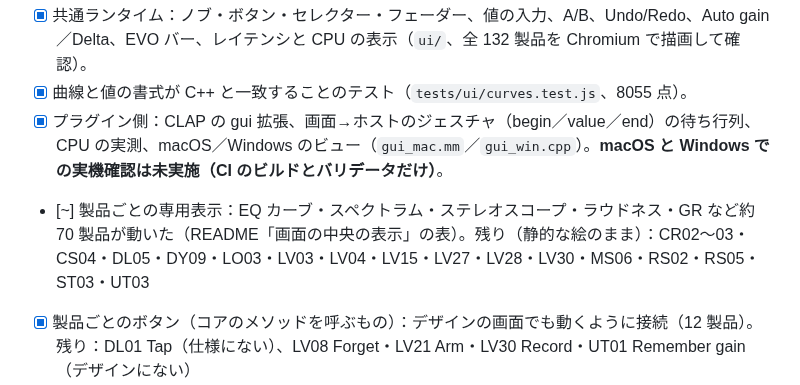
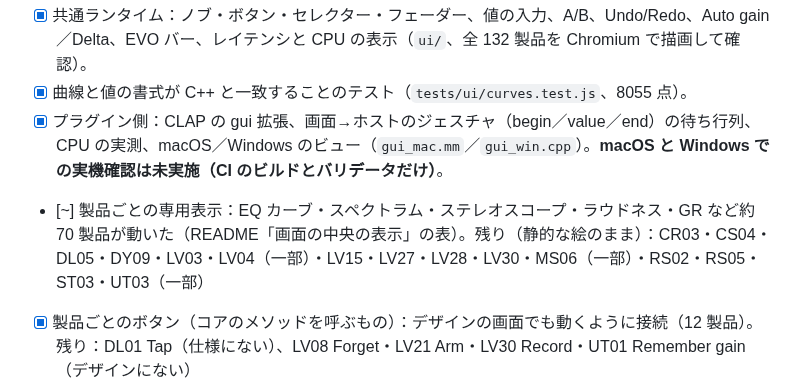
Before and after one commit to kajisho5/sw-audio, a Markdown page: docs/tasks.md, the part around the change. Rendered like a GitHub page.

Commit message:
tasks: remaining static displays

```diff
--- a/docs/tasks.md
+++ b/docs/tasks.md
@@ -191,7 +191,7 @@
 - [x] 共通ランタイム：ノブ・ボタン・セレクター・フェーダー、値の入力、A/B、Undo/Redo、Auto gain／Delta、EVO バー、レイテンシと CPU の表示（`ui/`、全 132 製品を Chromium で描画して確認）。
 - [x] 曲線と値の書式が C++ と一致することのテスト（`tests/ui/curves.test.js`、8055 点）。
 - [x] プラグイン側：CLAP の gui 拡張、画面→ホストのジェスチャ（begin／value／end）の待ち行列、CPU の実測、macOS／Windows のビュー（`gui_mac.mm`／`gui_win.cpp`）。**macOS と Windows での実機確認は未実施（CI のビルドとバリデータだけ）**。
-- [~] 製品ごとの専用表示：EQ カーブ・スペクトラム・ステレオスコープ・ラウドネス・GR など約 70 製品が動いた（README「画面の中央の表示」の表）。残り（静的な絵のまま）：CR02〜03・CS04・DL05・DY09・LO03・LV03・LV04・LV15・LV27・LV28・LV30・MS06・RS02・RS05・ST03・UT03
+- [~] 製品ごとの専用表示：EQ カーブ・スペクトラム・ステレオスコープ・ラウドネス・GR など約 70 製品が動いた（README「画面の中央の表示」の表）。残り（静的な絵のまま）：CR03・CS04・DL05・DY09・LV03・LV04（一部）・LV15・LV27・LV28・LV30・MS06（一部）・RS02・RS05・ST03・UT03（一部）
 - [x] 製品ごとのボタン（コアのメソッドを呼ぶもの）：デザインの画面でも動くように接続（12 製品）。残り：DL01 Tap（仕様にない）、LV08 Forget・LV21 Arm・LV30 Record・UT01 Remember gain（デザインにない）
 - [ ] Blender 描画のノブ・パネル素材（デザインシステムの画像）、ラックイヤー・LIVE 筐体の意匠。
 - [ ] Linux の画面（X11 への埋め込み）、ウィンドウの拡大縮小。
```
